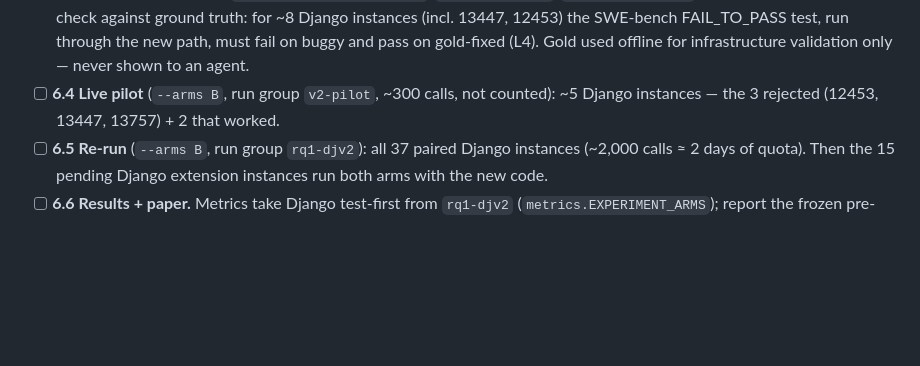
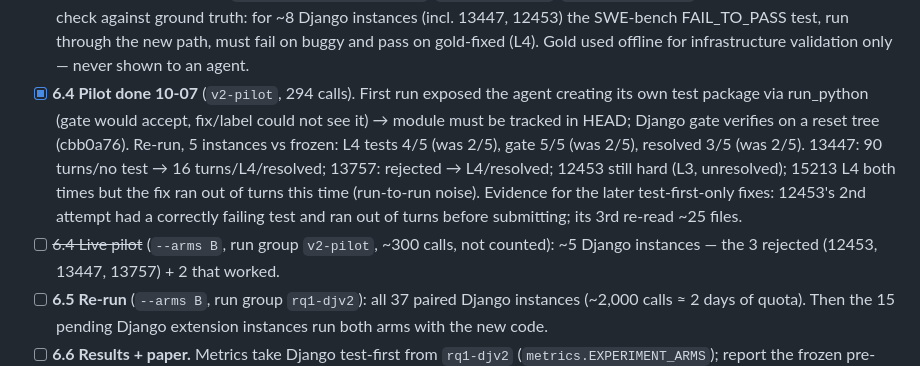
Before and after one commit to Fernando12filho/tdbf, a Markdown page: PLAN.md, the part around the change. Rendered like a GitHub page; blank space fills up the shorter version.

Commit message:
plan: phase 6.4 pilot results

```diff
--- a/PLAN.md
+++ b/PLAN.md
@@ -275,7 +275,16 @@ rule. Reported with the environment change as one departure.
   Django instances (incl. 13447, 12453) the SWE-bench FAIL_TO_PASS test, run through
   the new path, must fail on buggy and pass on gold-fixed (L4). Gold used offline
   for infrastructure validation only — never shown to an agent.
-- [ ] **6.4 Live pilot** (`--arms B`, run group `v2-pilot`, ~300 calls, not counted):
+- [x] **6.4 Pilot done 10-07** (`v2-pilot`, 294 calls). First run exposed the
+  agent creating its own test package via run_python (gate would accept, fix/label
+  could not see it) → module must be tracked in HEAD; Django gate verifies on a reset
+  tree (cbb0a76). Re-run, 5 instances vs frozen: L4 tests 4/5 (was 2/5), gate 5/5
+  (was 2/5), resolved 3/5 (was 2/5). 13447: 90 turns/no test → 16 turns/L4/resolved;
+  13757: rejected → L4/resolved; 12453 still hard (L3, unresolved); 15213 L4 both
+  times but the fix ran out of turns this time (run-to-run noise). Evidence for the
+  later test-first-only fixes: 12453's 2nd attempt had a correctly failing test and
+  ran out of turns before submitting; its 3rd re-read ~25 files.
+- [ ] ~~6.4 Live pilot~~ (`--arms B`, run group `v2-pilot`, ~300 calls, not counted):
   ~5 Django instances — the 3 rejected (12453, 13447, 13757) + 2 that worked.
 - [ ] **6.5 Re-run** (`--arms B`, run group `rq1-djv2`): all 37 paired Django
   instances (~2,000 calls ≈ 2 days of quota). Then the 15 pending Django extension
```
